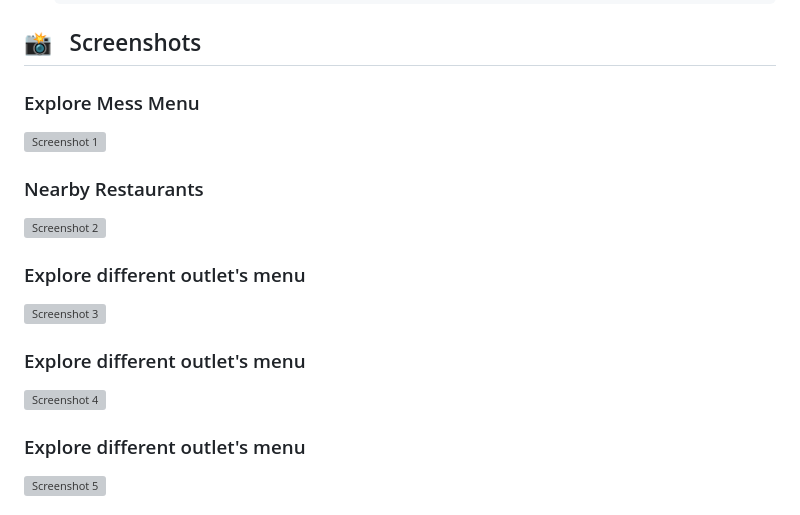
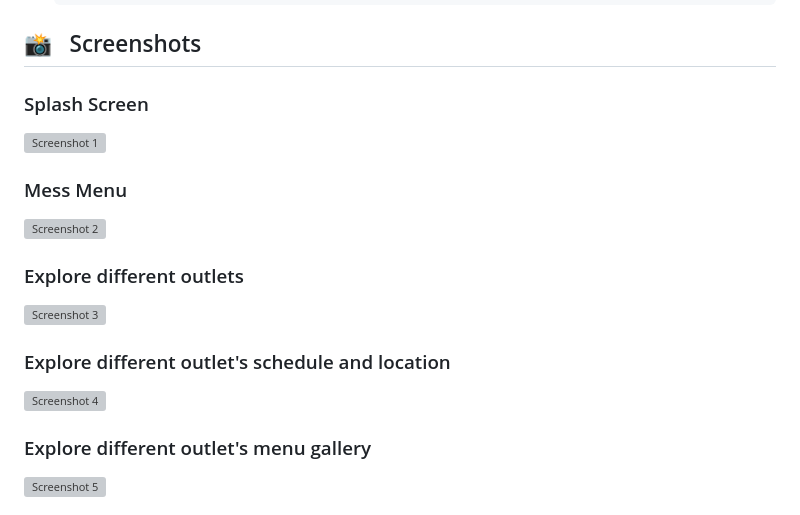
Before and after one commit to 042Vidhi/Campus-Foodz, a Markdown page: README.md, the part around one of its changes. GitHub-like rendering; grey boxes are pictures that could not be loaded.

Commit message:
Update README.md
Image names changed

````diff
--- a/README.md
+++ b/README.md
@@ -66,18 +66,18 @@ We are excited to announce upcoming features for **Campus Foodz - Version 2**:
    ```
 
 ## <span>📸<span/>&nbsp;&nbsp; Screenshots
-### Explore Mess Menu
+### Splash Screen
 <img src="assets\Screenshots\screenshot1.jpeg" alt="Screenshot 1" width="30%">
 
-### Nearby Restaurants
+### Mess Menu
 <img src="assets\Screenshots\screenshot2.jpeg" alt="Screenshot 2" width="30%">
 
-### Explore different outlet's menu
+### Explore different outlets
 <img src="assets\Screenshots\screenshot3.jpeg" alt="Screenshot 3" width="30%">
 
-### Explore different outlet's menu
+### Explore different outlet's schedule and location
 <img src="assets\Screenshots\screenshot4.jpeg" alt="Screenshot 4" width="30%">
 
-### Explore different outlet's menu
+### Explore different outlet's menu gallery
 <img src="assets\Screenshots\screenshot5.jpeg" alt="Screenshot 5" width="30%">
 
````
Also changed, not shown: other parts of README.md (+2 -2 lines).
